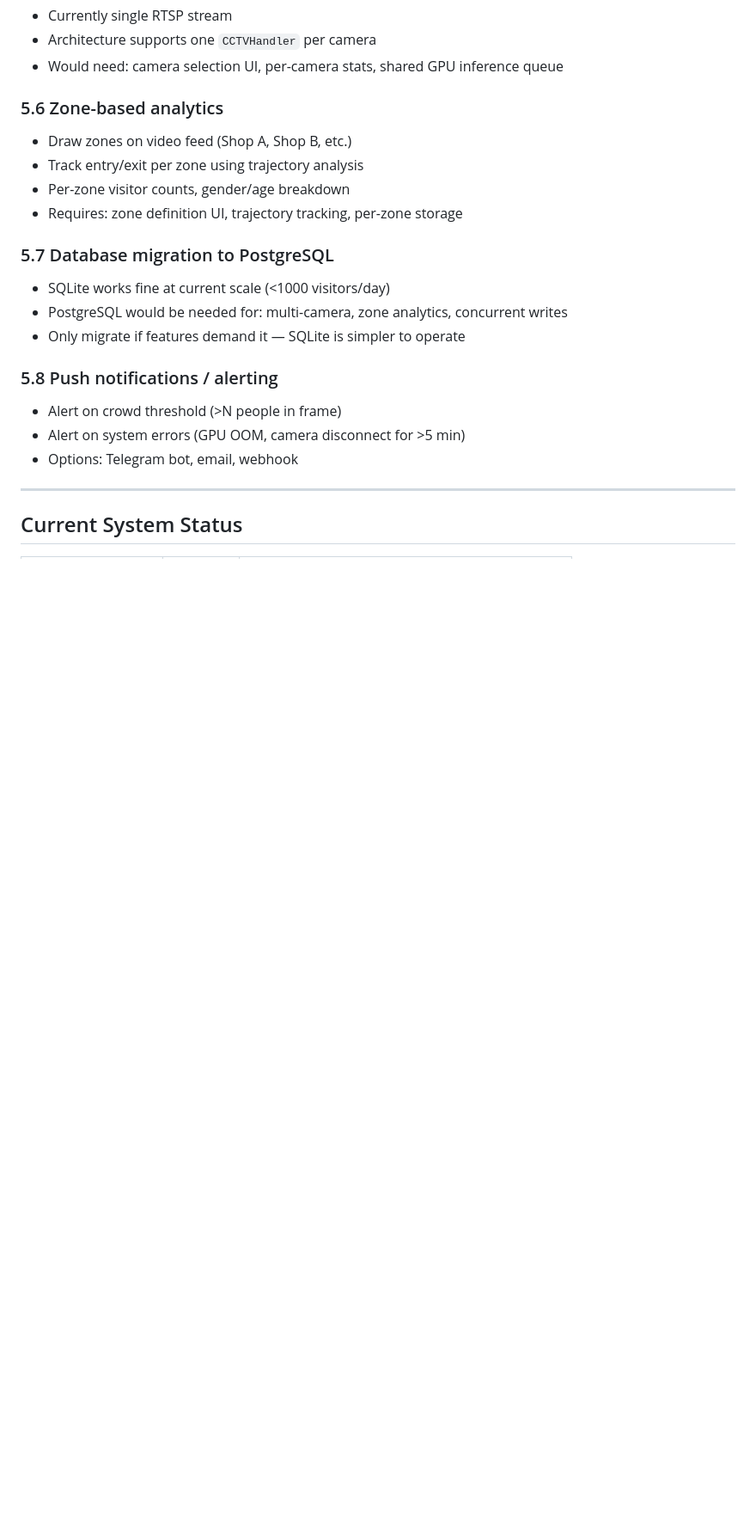
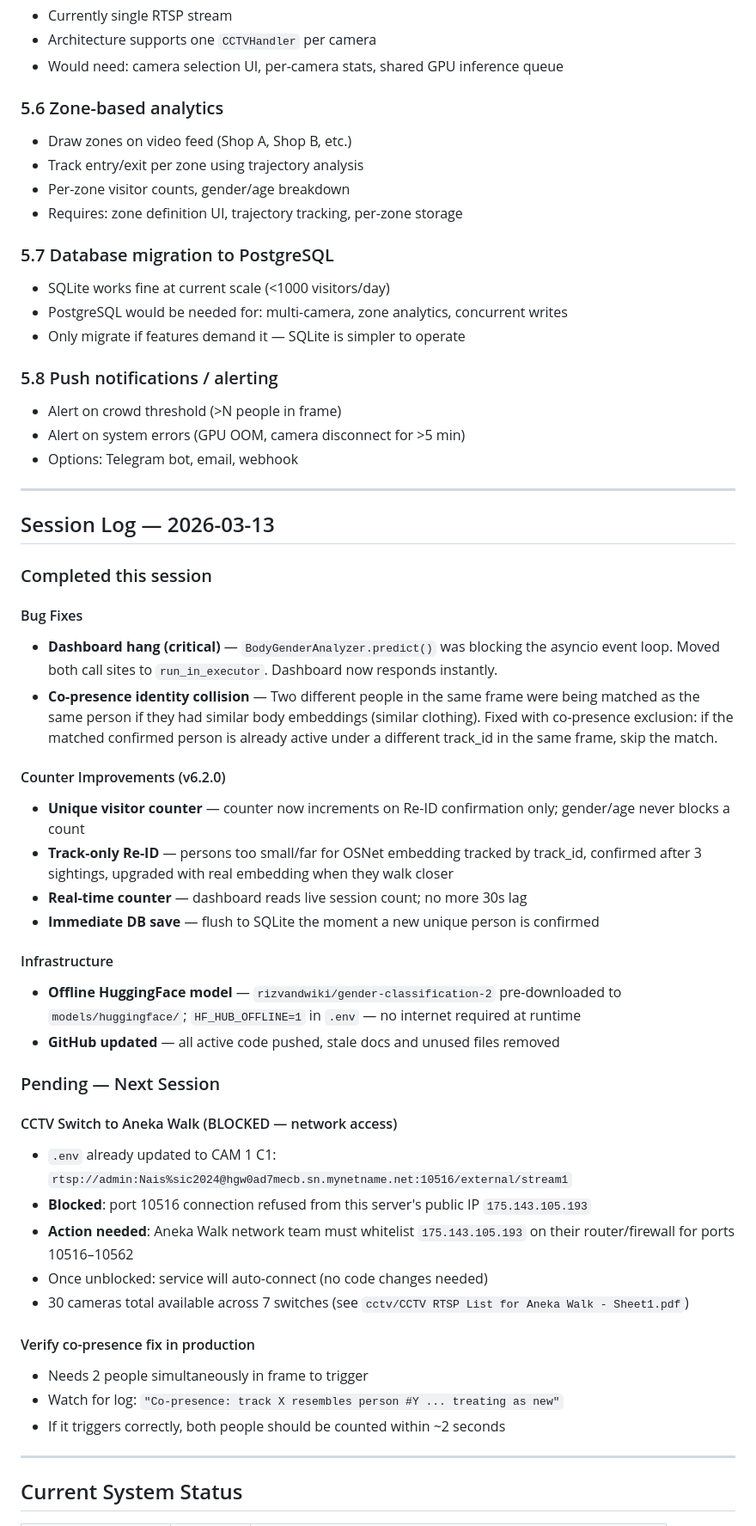
Before and after one commit to pendakwahteknologi/visitor-analytics-gpu, a Markdown page: todo.md, the part around one of its changes. Shown at 86% size. Rendered like a GitHub page; blank space fills up the shorter version.

Commit message:
docs: update todo with 2026-03-13 session log and pending items
Co-Authored-By: Claude Opus 4.6 <noreply@anthropic.com>

```diff
--- a/todo.md
+++ b/todo.md
@@ -208,5 +208,48 @@ Nice-to-have features that add value but aren't critical for stability.
 
 ---
 
+## Session Log — 2026-03-13
+
+### Completed this session
+
+#### Bug Fixes
+- **Dashboard hang (critical)** — `BodyGenderAnalyzer.predict()` was blocking the asyncio
+  event loop. Moved both call sites to `run_in_executor`. Dashboard now responds instantly.
+- **Co-presence identity collision** — Two different people in the same frame were being
+  matched as the same person if they had similar body embeddings (similar clothing).
+  Fixed with co-presence exclusion: if the matched confirmed person is already active
+  under a different track_id in the same frame, skip the match.
+
+#### Counter Improvements (v6.2.0)
+- **Unique visitor counter** — counter now increments on Re-ID confirmation only;
+  gender/age never blocks a count
+- **Track-only Re-ID** — persons too small/far for OSNet embedding tracked by track_id,
+  confirmed after 3 sightings, upgraded with real embedding when they walk closer
+- **Real-time counter** — dashboard reads live session count; no more 30s lag
+- **Immediate DB save** — flush to SQLite the moment a new unique person is confirmed
+
+#### Infrastructure
+- **Offline HuggingFace model** — `rizvandwiki/gender-classification-2` pre-downloaded to
+  `models/huggingface/`; `HF_HUB_OFFLINE=1` in `.env` — no internet required at runtime
+- **GitHub updated** — all active code pushed, stale docs and unused files removed
+
+### Pending — Next Session
+
+#### CCTV Switch to Aneka Walk (BLOCKED — network access)
+- `.env` already updated to CAM 1 C1:
+  `rtsp://admin:Nais%sic2024@hgw0ad7mecb.sn.mynetname.net:10516/external/stream1`
+- **Blocked**: port 10516 connection refused from this server's public IP `175.143.105.193`
+- **Action needed**: Aneka Walk network team must whitelist `175.143.105.193` on their
+  router/firewall for ports 10516–10562
+- Once unblocked: service will auto-connect (no code changes needed)
+- 30 cameras total available across 7 switches (see `cctv/CCTV RTSP List for Aneka Walk - Sheet1.pdf`)
+
+#### Verify co-presence fix in production
+- Needs 2 people simultaneously in frame to trigger
+- Watch for log: `"Co-presence: track X resembles person #Y ... treating as new"`
+- If it triggers correctly, both people should be counted within ~2 seconds
+
+---
+
 ## Current System Status
 
```
Also changed, not shown: other parts of todo.md (+20 -17 lines).
